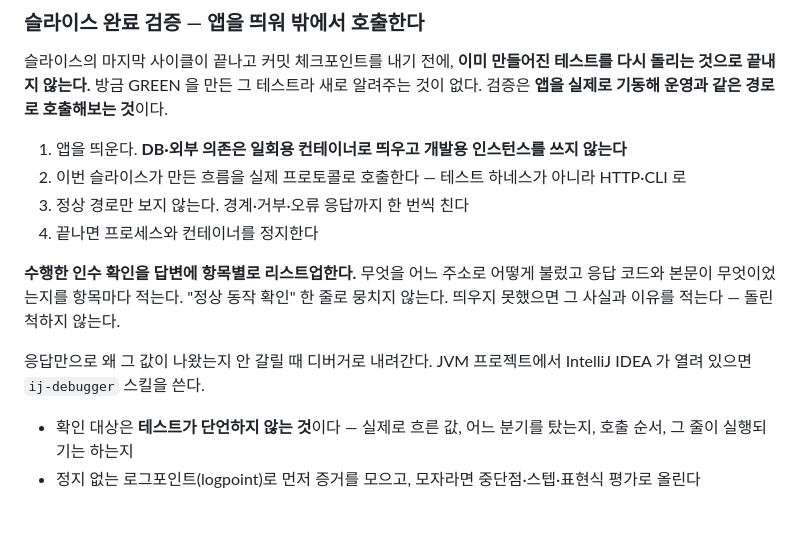
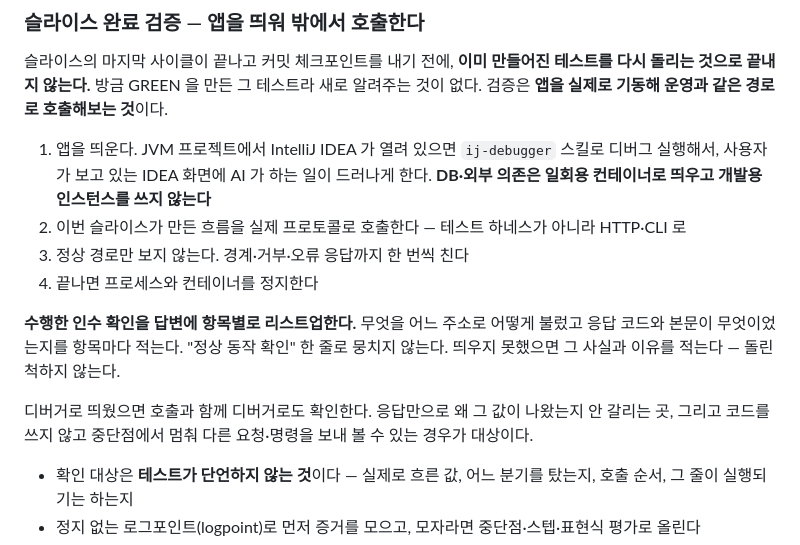
Before and after one commit to Ting97ok/ai-global-rules, a Markdown page: claude/CLAUDE.md, the part around the change. GitHub-like rendering; blank space fills up the shorter version.

Commit message:
[Docs] 인수 확인에서 IntelliJ 디버거로 앱을 띄우도록 바꿈
- JVM 프로젝트에서 IDEA 가 열려 있으면 ij-debugger 스킬로 디버그 실행해 사용자가 보는 IDEA 화면에 AI 가 하는 일이 드러나게 한다

- 디버거로 띄웠으면 호출과 함께 디버거로도 확인한다. 응답만으로 원인이 안 갈리는 곳과 중단점에서 멈춰 다른 요청을 보내 볼 수 있는 경우가 대상이다

```diff
--- a/claude/CLAUDE.md
+++ b/claude/CLAUDE.md
@@ -81,7 +81,8 @@ cd {절대경로} && git commit -m "[접두사] {요약}" -m "- {세부1}" -m "-
 돌리는 것으로 끝내지 않는다.** 방금 GREEN 을 만든 그 테스트라 새로 알려주는 것이 없다.
 검증은 **앱을 실제로 기동해 운영과 같은 경로로 호출해보는 것**이다.
 
-1. 앱을 띄운다. **DB·외부 의존은 일회용 컨테이너로 띄우고 개발용 인스턴스를 쓰지 않는다**
+1. 앱을 띄운다. JVM 프로젝트에서 IntelliJ IDEA 가 열려 있으면 `ij-debugger` 스킬로 디버그 실행해서, 사용자가 보고 있는 IDEA 화면에 AI 가 하는 일이 드러나게 한다.
+   **DB·외부 의존은 일회용 컨테이너로 띄우고 개발용 인스턴스를 쓰지 않는다**
 2. 이번 슬라이스가 만든 흐름을 실제 프로토콜로 호출한다 — 테스트 하네스가 아니라 HTTP·CLI 로
 3. 정상 경로만 보지 않는다. 경계·거부·오류 응답까지 한 번씩 친다
 4. 끝나면 프로세스와 컨테이너를 정지한다
@@ -90,8 +91,8 @@ cd {절대경로} && git commit -m "[접두사] {요약}" -m "- {세부1}" -m "-
 응답 코드와 본문이 무엇이었는지를 항목마다 적는다. "정상 동작 확인" 한 줄로 뭉치지 않는다.
 띄우지 못했으면 그 사실과 이유를 적는다 — 돌린 척하지 않는다.
 
-응답만으로 왜 그 값이 나왔는지 안 갈릴 때 디버거로 내려간다.
-JVM 프로젝트에서 IntelliJ IDEA 가 열려 있으면 `ij-debugger` 스킬을 쓴다.
+디버거로 띄웠으면 호출과 함께 디버거로도 확인한다. 응답만으로 왜 그 값이 나왔는지 안 갈리는 곳,
+그리고 코드를 쓰지 않고 중단점에서 멈춰 다른 요청·명령을 보내 볼 수 있는 경우가 대상이다.
 
 - 확인 대상은 **테스트가 단언하지 않는 것**이다 — 실제로 흐른 값, 어느 분기를 탔는지, 호출 순서, 그 줄이 실행되기는 하는지
 - 정지 없는 로그포인트(logpoint)로 먼저 증거를 모으고, 모자라면 중단점·스텝·표현식 평가로 올린다
```
